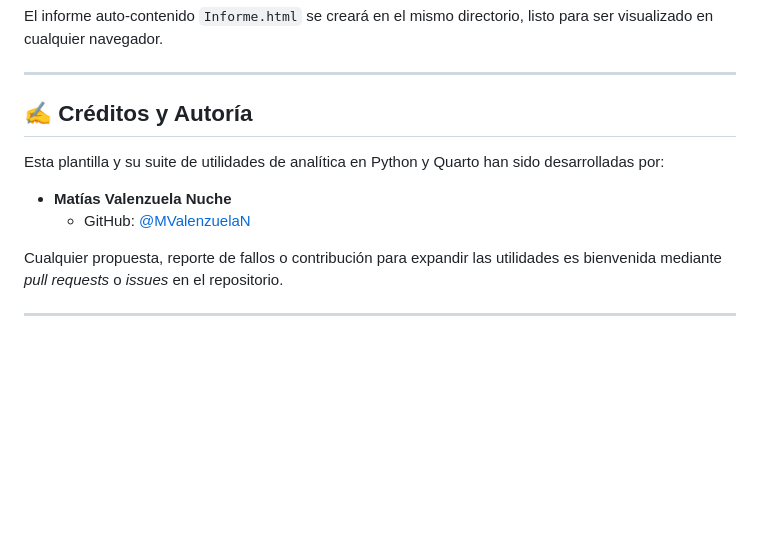
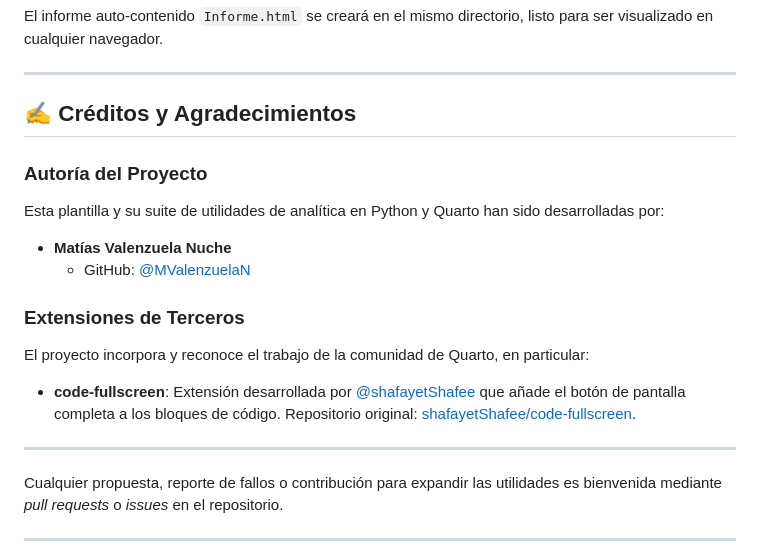
Before and after one commit to MValenzuelaN/Plantilla_informes_PyQuarto, a Markdown page: README.md, the part around the change. Drawn GitHub-style; blank space fills up the shorter version.

Commit message:
reconocimiento (#1)

```diff
--- a/README.md
+++ b/README.md
@@ -180,13 +180,20 @@ El informe auto-contenido `Informe.html` se creará en el mismo directorio, list
 
 ---
 
-## ✍️ Créditos y Autoría
+## ✍️ Créditos y Agradecimientos
 
+### Autoría del Proyecto
 Esta plantilla y su suite de utilidades de analítica en Python y Quarto han sido desarrolladas por:
 
 *   **Matías Valenzuela Nuche**
     *   GitHub: [@MValenzuelaN](https://github.com/MValenzuelaN)
 
+### Extensiones de Terceros
+El proyecto incorpora y reconoce el trabajo de la comunidad de Quarto, en particular:
+
+*   **code-fullscreen**: Extensión desarrollada por [@shafayetShafee](https://github.com/shafayetShafee) que añade el botón de pantalla completa a los bloques de código. Repositorio original: [shafayetShafee/code-fullscreen](https://github.com/shafayetShafee/code-fullscreen).
+
+---
 Cualquier propuesta, reporte de fallos o contribución para expandir las utilidades es bienvenida mediante *pull requests* o *issues* en el repositorio.
 
 ---
```
